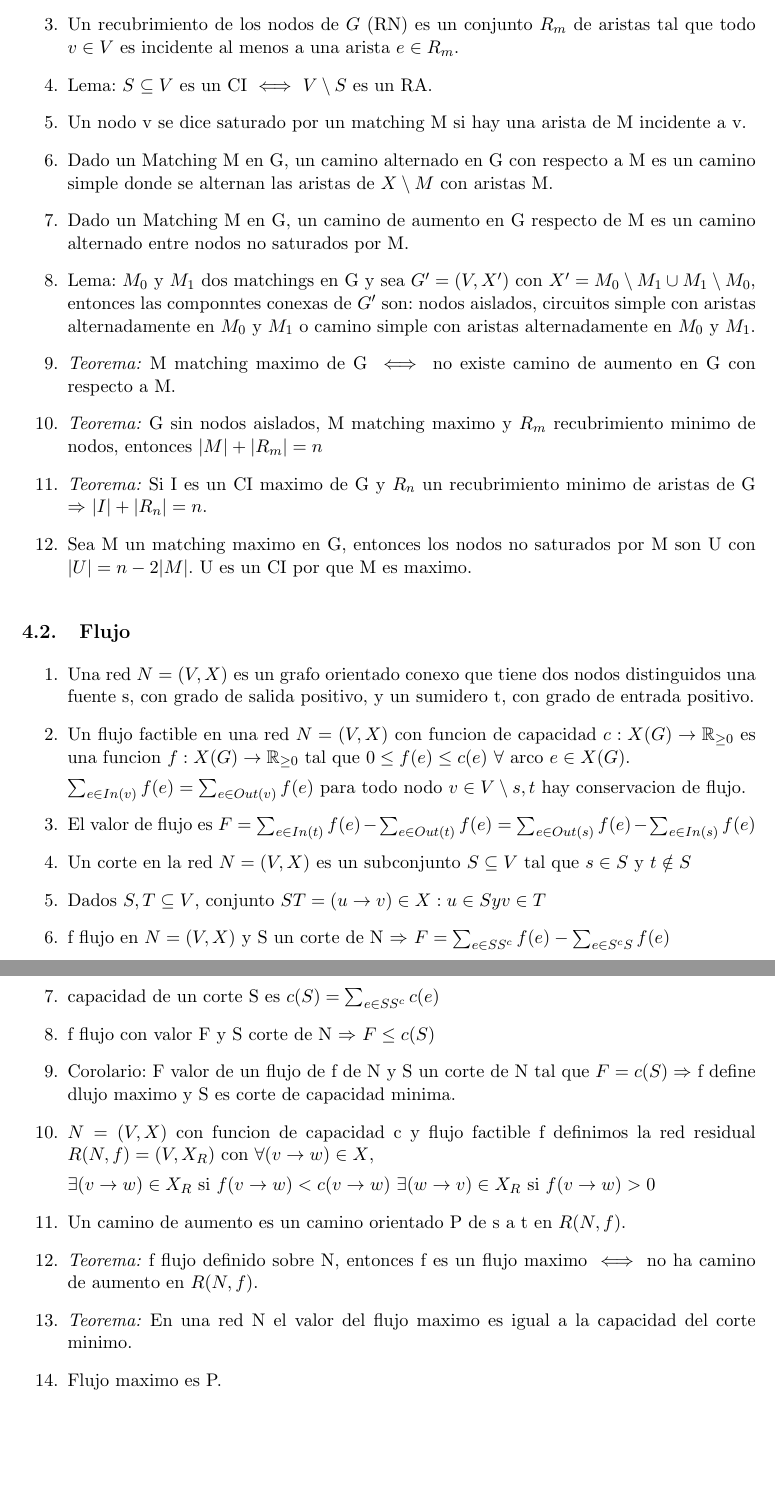
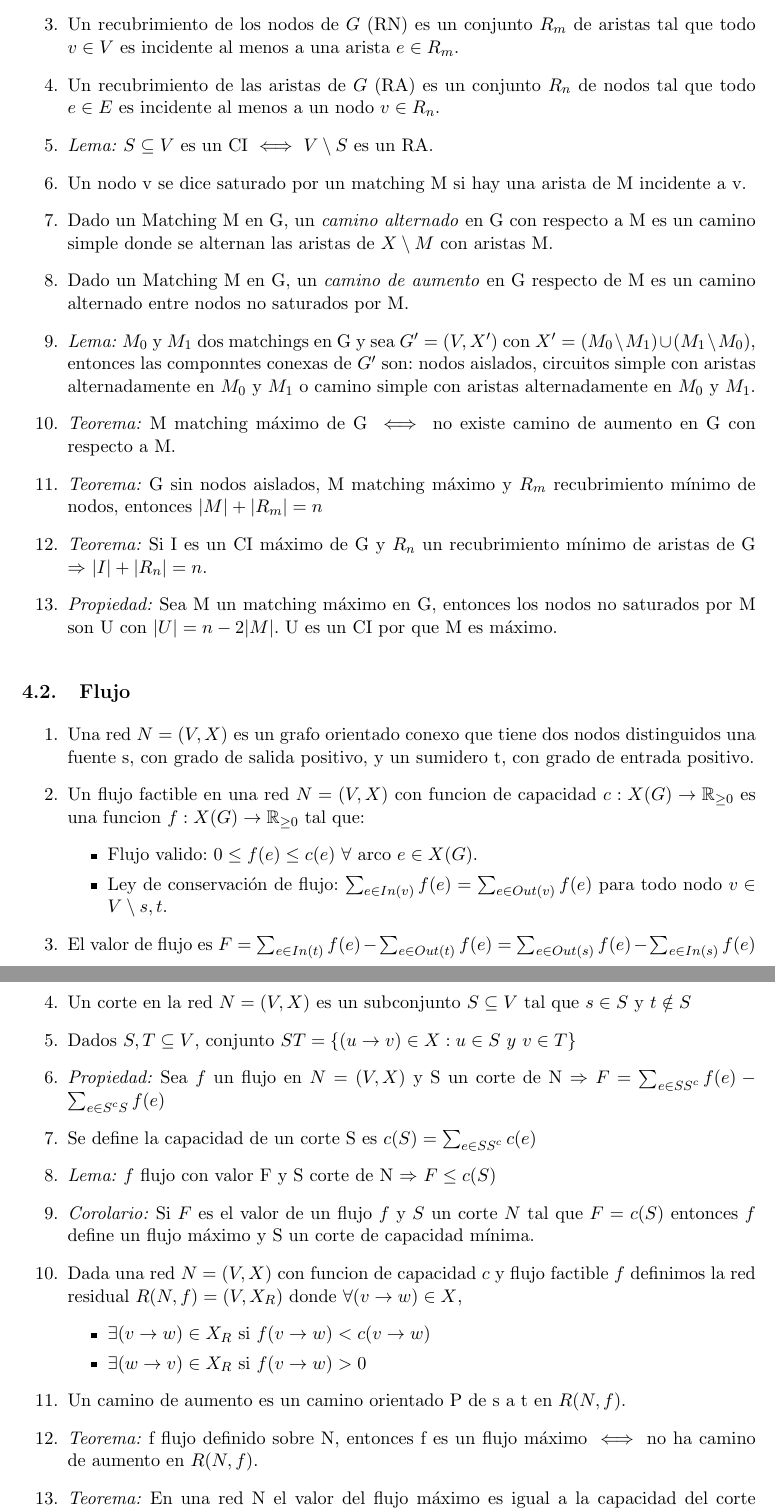
Before and after one commit to CubaWiki/AED3-Apunte-sacamacho, a LaTeX document (apunte.tex, which reads practica-11.tex): two parts of pages 9 and 10 of 11, joined at a grey line, cut so that both start at the same text, the shorter picture padded with empty space. Compiled offline with pdfLaTeX.

Commit message:
Cambios menores en practica 11

```diff
--- a/practica-11.tex
+++ b/practica-11.tex
@@ -6,36 +6,41 @@
 \item Un recubrimiento de los nodos de $G$ (RN) es un conjunto $R_{m}$ de aristas tal que todo $v \in V$ es incidente al menos a una arista $e \in R_{m}$.
-\item Lema: $S \subseteq V$ es un CI $\iff$ $V \setminus S$ es un RA.
+\item Un recubrimiento de las aristas de $G$ (RA) es un conjunto $R_{n}$ de nodos tal que todo $e \in E$ es incidente al menos a un nodo $v \in R_{n}$.
+\item \textit{Lema:} $S \subseteq V$ es un CI $\iff$ $V \setminus S$ es un RA.
 \item Un nodo v se dice saturado por un matching M si hay una arista de M incidente a v.
-\item Dado un Matching M en G, un camino alternado en G con respecto a M es un camino simple donde se alternan las aristas de $X \setminus M$ con aristas M.
-\item Dado un Matching M en G, un camino de aumento en G respecto de M es un camino alternado entre nodos no saturados por M.
-\item Lema: $M_{0}$ y $M_{1}$ dos matchings en G y sea $G'=(V,X')$ con $X'=M_{0} \setminus M_{1} \cup M_{1} \setminus M_{0}$, entonces las componntes conexas de $G'$ son: nodos aislados, circuitos simple con aristas alternadamente en $M_{0}$ y $M_{1}$ o camino simple con aristas alternadamente en $M_{0}$ y $M_{1}$.
-\item \textit{Teorema:} M matching maximo de G $\iff$ no existe camino de aumento en G con respecto a M.
-\item \textit{Teorema:} G sin nodos aislados, M matching maximo y $R_{m}$ recubrimiento minimo de nodos, entonces $|M|+|R_{m}|=n$
-\item \textit{Teorema:} Si I es un CI maximo de G y $R_{n}$ un recubrimiento minimo de aristas de G $\Rightarrow$ $|I|+|R_{n}|=n$.
-\item Sea M un matching maximo en G, entonces los nodos no saturados por M son U con $|U|=n-2|M|$. U es un CI por que M es maximo.
+\item Dado un Matching M en G, un \textit{camino alternado} en G con respecto a M es un camino simple donde se alternan las aristas de $X \setminus M$ con aristas M.
+\item Dado un Matching M en G, un \textit{camino de aumento} en G respecto de M es un camino alternado entre nodos no saturados por M.
+\item \textit{Lema:} $M_{0}$ y $M_{1}$ dos matchings en G y sea $G'=(V,X')$ con $X'=(M_{0} \setminus M_{1}) \cup (M_{1} \setminus M_{0})$, entonces las componntes conexas de $G'$ son: nodos aislados, circuitos simple con aristas alternadamente en $M_{0}$ y $M_{1}$ o camino simple con aristas alternadamente en $M_{0}$ y $M_{1}$.
+\item \textit{Teorema:} M matching máximo de G $\iff$ no existe camino de aumento en G con respecto a M.
+\item \textit{Teorema:} G sin nodos aislados, M matching máximo y $R_{m}$ recubrimiento mínimo de nodos, entonces $|M|+|R_{m}|=n$
+\item \textit{Teorema:} Si I es un CI máximo de G y $R_{n}$ un recubrimiento mínimo de aristas de G $\Rightarrow$ $|I|+|R_{n}|=n$.
+\item \textit{Propiedad:} Sea M un matching máximo en G, entonces los nodos no saturados por M son U con $|U|=n-2|M|$. U es un CI por que M es máximo.
 \end{enumerate}
+
 \subsection{Flujo}
 \begin{enumerate}
 \item Una red $N=(V,X)$ es un grafo orientado conexo que tiene dos nodos distinguidos una fuente s, con grado de salida positivo, y un sumidero t, con grado de entrada positivo.
-\item Un flujo factible en una red $N=(V,X)$ con funcion de capacidad $c:X(G) \rightarrow \mathbb{R}_{\geq 0}$ es una funcion $f:X(G) \rightarrow \mathbb{R}_{\geq 0}$ tal que $0 \leq f(e) \leq c(e)$ $\forall$ arco $e \in X(G)$.
-
-$\sum_{\substack{e \in In(v)}}f(e) = \sum_{\substack{e \in Out(v)}}f(e)$ para todo nodo $v \in V \setminus {s,t}$ hay conservacion de flujo.
+\item Un flujo factible en una red $N=(V,X)$ con funcion de capacidad $c:X(G) \rightarrow \mathbb{R}_{\geq 0}$ es una funcion $f:X(G) \rightarrow \mathbb{R}_{\geq 0}$ tal que:
+    \begin{itemize}
+        \item Flujo valido: $0 \leq f(e) \leq c(e)$ $\forall$ arco $e \in X(G)$.
+        \item Ley de conservación de flujo: $\sum_{\substack{e \in In(v)}}f(e) = \sum_{\substack{e \in Out(v)}}f(e)$ para todo nodo $v \in V \setminus {s,t}$.
+    \end{itemize}
 \item El valor de flujo es $F=\sum_{\substack{e \in In(t)}}f(e) - \sum_{\substack{e \in Out(t)}}f(e) = \sum_{\substack{e \in Out(s)}}f(e) - \sum_{\substack{e \in In(s)}}f(e)$
 \item Un corte en la red $N=(V,X)$ es un subconjunto $S\subseteq V$ tal que $s \in S$ y $t \notin S$
-\item Dados $S,T \subseteq V$, conjunto $ST={(u\rightarrow v) \in X : u\in S y v\in T}$
-\item f flujo en $N=(V,X)$ y S un corte de N $\Rightarrow$ $F=\sum_{\substack{e \in SS^{c}}}f(e) - \sum_{\substack{e \in S^{c}S}}f(e)$
-\item capacidad de un corte S es $c(S)=\sum_{\substack{e \in SS^{c}}}c(e)$
-\item f flujo con valor F y S corte de N $\Rightarrow$ $F \leq c(S)$
-\item Corolario: F valor de un flujo de f de N y S un corte de N tal que $F=c(S) \Rightarrow$ f define dlujo maximo y S es corte de capacidad minima.
-\item $N=(V,X)$ con funcion de capacidad c y flujo factible f definimos la red residual $R(N,f)=(V,X_{R})$ con $\forall (v\rightarrow w) \in X$,
-
-$\exists (v\rightarrow w)\in X_{R}$ si $f(v\rightarrow w)< c(v\rightarrow w)$
-$\exists (w\rightarrow v)\in X_{R}$ si $f(v\rightarrow w)> 0$
+\item Dados $S,T \subseteq V$, conjunto $ST=\{(u\rightarrow v) \in X : u\in S\  y\ v\in T\}$
+\item \textit{Propiedad:} Sea $f$ un flujo en $N=(V,X)$ y S un corte de N $\Rightarrow$ $F=\sum_{\substack{e \in SS^{c}}}f(e) - \sum_{\substack{e \in S^{c}S}}f(e)$
+\item Se define la capacidad de un corte S es $c(S)=\sum_{\substack{e \in SS^{c}}}c(e)$
+\item \textit{Lema:} $f$ flujo con valor F y S corte de N $\Rightarrow$ $F \leq c(S)$
+\item \textit{Corolario:} Si $F$ es el valor de un flujo $f$ y $S$ un corte $N$ tal que $F=c(S)$ entonces $f$ define un flujo máximo y S un corte de capacidad mínima.
+\item Dada una red $N=(V,X)$ con funcion de capacidad $c$ y flujo factible $f$ definimos la red residual $R(N,f)=(V,X_{R})$ donde $\forall (v\rightarrow w) \in X$,
+    \begin{itemize}
+        \item $\exists (v\rightarrow w)\in X_{R}$ si $f(v\rightarrow w)< c(v\rightarrow w)$
+        \item $\exists (w\rightarrow v)\in X_{R}$ si $f(v\rightarrow w)> 0$
+    \end{itemize}
 \item Un camino de aumento es un camino orientado P de s a t en $R(N,f)$.
-\item \textit{Teorema:} f flujo definido sobre N, entonces f es un flujo maximo $\iff$ no ha camino de aumento en $R(N,f)$.
-\item \textit{Teorema:} En una red N el valor del flujo maximo es igual a la capacidad del corte minimo.
-\item Flujo maximo es P.
-\item Complejidad Ford-Fulkerson $O(mnB)$ B cota superior para capacidades. (devuelve flujo maximo y corte minimo).
+\item \textit{Teorema:} f flujo definido sobre N, entonces f es un flujo máximo $\iff$ no ha camino de aumento en $R(N,f)$.
+\item \textit{Teorema:} En una red N el valor del flujo máximo es igual a la capacidad del corte mínimo.
+\item El problema de Flujo máximo está en P.
+\item Complejidad Ford-Fulkerson $O(mnB)$ B cota superior para capacidades. (devuelve flujo máximo y corte mínimo).
 \item Complejidad Edmond y Karp $O(m^{2}n)$ (BFS de camino de Aumento para marcar nodos)
 \end{enumerate}
 
```
Also changed, not shown: practica-10.tex (+3 -3 lines), practica-12.tex (+1 -1 lines), practica-11.tex (2 more changed lines).
